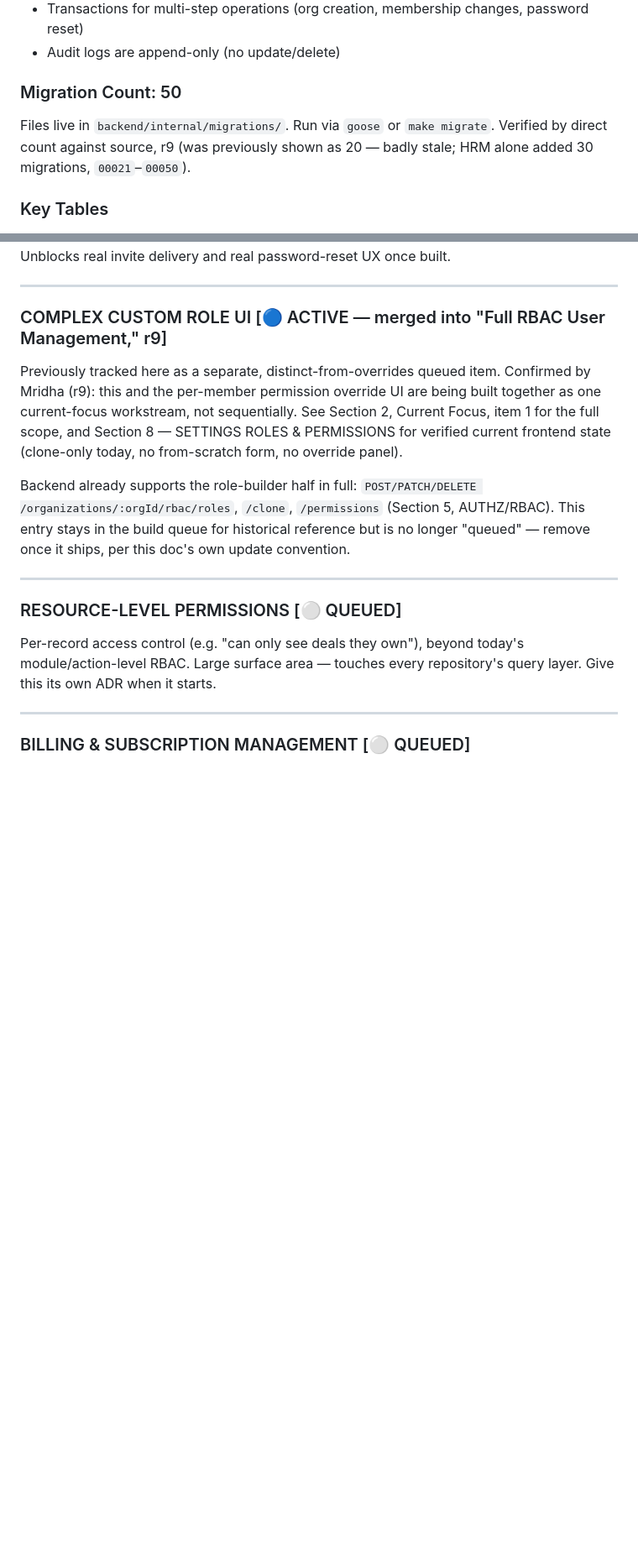
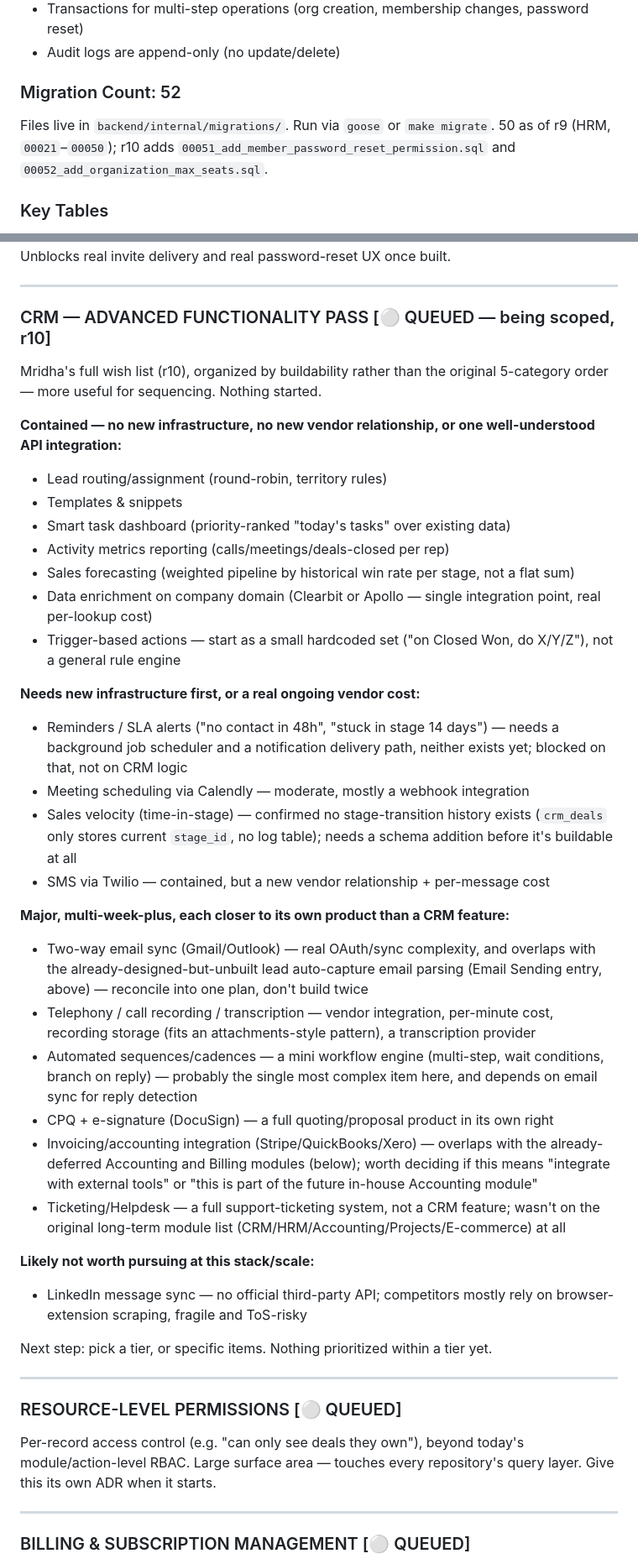
Before and after one commit to jahid4k/business_saas, a Markdown page: docs/Project_Instruction.md, 2 parts joined by grey strips. Shown at 84% size. Rendered like a GitHub page; blank space fills up the shorter version.

Commit message:
docs: project instruction updated

```diff
--- a/docs/Project_Instruction.md
+++ b/docs/Project_Instruction.md
@@ -611,9 +622,9 @@ Written to by auth service (login, logout, password reset) and task service.
 - Transactions for multi-step operations (org creation, membership changes, password reset)
 - Audit logs are append-only (no update/delete)
 
-### Migration Count: 50
+### Migration Count: 52
 
-Files live in `backend/internal/migrations/`. Run via `goose` or `make migrate`. Verified by direct count against source, r9 (was previously shown as 20 — badly stale; HRM alone added 30 migrations, `00021`–`00050`).
+Files live in `backend/internal/migrations/`. Run via `goose` or `make migrate`. 50 as of r9 (HRM, `00021`–`00050`); r10 adds `00051_add_member_password_reset_permission.sql` and `00052_add_organization_max_seats.sql`.
 
 ### Key Tables
 
@@ -1191,11 +1199,41 @@ Transactional email provider integration (SES / Postmark / Resend / etc.) for ve
 
 ---
 
-### COMPLEX CUSTOM ROLE UI [🔵 ACTIVE — merged into "Full RBAC User Management," r9]
+### CRM — ADVANCED FUNCTIONALITY PASS [⚪ QUEUED — being scoped, r10]
 
-Previously tracked here as a separate, distinct-from-overrides queued item. Confirmed by Mridha (r9): this and the per-member permission override UI are being built together as one current-focus workstream, not sequentially. See Section 2, Current Focus, item 1 for the full scope, and Section 8 — SETTINGS ROLES & PERMISSIONS for verified current frontend state (clone-only today, no from-scratch form, no override panel).
+Mridha's full wish list (r10), organized by buildability rather than the original 5-category order — more useful for sequencing. Nothing started.
 
-Backend already supports the role-builder half in full: `POST/PATCH/DELETE /organizations/:orgId/rbac/roles`, `/clone`, `/permissions` (Section 5, AUTHZ/RBAC). This entry stays in the build queue for historical reference but is no longer "queued" — remove once it ships, per this doc's own update convention.
+**Contained — no new infrastructure, no new vendor relationship, or one well-understood API integration:**
+
+- Lead routing/assignment (round-robin, territory rules)
+- Templates & snippets
+- Smart task dashboard (priority-ranked "today's tasks" over existing data)
+- Activity metrics reporting (calls/meetings/deals-closed per rep)
+- Sales forecasting (weighted pipeline by historical win rate per stage, not a flat sum)
+- Data enrichment on company domain (Clearbit or Apollo — single integration point, real per-lookup cost)
+- Trigger-based actions — start as a small hardcoded set ("on Closed Won, do X/Y/Z"), not a general rule engine
+
+**Needs new infrastructure first, or a real ongoing vendor cost:**
+
+- Reminders / SLA alerts ("no contact in 48h", "stuck in stage 14 days") — needs a background job scheduler and a notification delivery path, neither exists yet; blocked on that, not on CRM logic
+- Meeting scheduling via Calendly — moderate, mostly a webhook integration
+- Sales velocity (time-in-stage) — confirmed no stage-transition history exists (`crm_deals` only stores current `stage_id`, no log table); needs a schema addition before it's buildable at all
+- SMS via Twilio — contained, but a new vendor relationship + per-message cost
+
+**Major, multi-week-plus, each closer to its own product than a CRM feature:**
+
+- Two-way email sync (Gmail/Outlook) — real OAuth/sync complexity, and overlaps with the already-designed-but-unbuilt lead auto-capture email parsing (Email Sending entry, above) — reconcile into one plan, don't build twice
+- Telephony / call recording / transcription — vendor integration, per-minute cost, recording storage (fits an attachments-style pattern), a transcription provider
+- Automated sequences/cadences — a mini workflow engine (multi-step, wait conditions, branch on reply) — probably the single most complex item here, and depends on email sync for reply detection
+- CPQ + e-signature (DocuSign) — a full quoting/proposal product in its own right
+- Invoicing/accounting integration (Stripe/QuickBooks/Xero) — overlaps with the already-deferred Accounting and Billing modules (below); worth deciding if this means "integrate with external tools" or "this is part of the future in-house Accounting module"
+- Ticketing/Helpdesk — a full support-ticketing system, not a CRM feature; wasn't on the original long-term module list (CRM/HRM/Accounting/Projects/E-commerce) at all
+
+**Likely not worth pursuing at this stack/scale:**
+
+- LinkedIn message sync — no official third-party API; competitors mostly rely on browser-extension scraping, fragile and ToS-risky
+
+Next step: pick a tier, or specific items. Nothing prioritized within a tier yet.
 
 ---
 
```
Also changed, not shown: other parts of docs/Project_Instruction.md (+33 -25 lines), docs/businesssaas-6-month-roadmap_July_to_December.md (deleted, +0 -233 lines).
